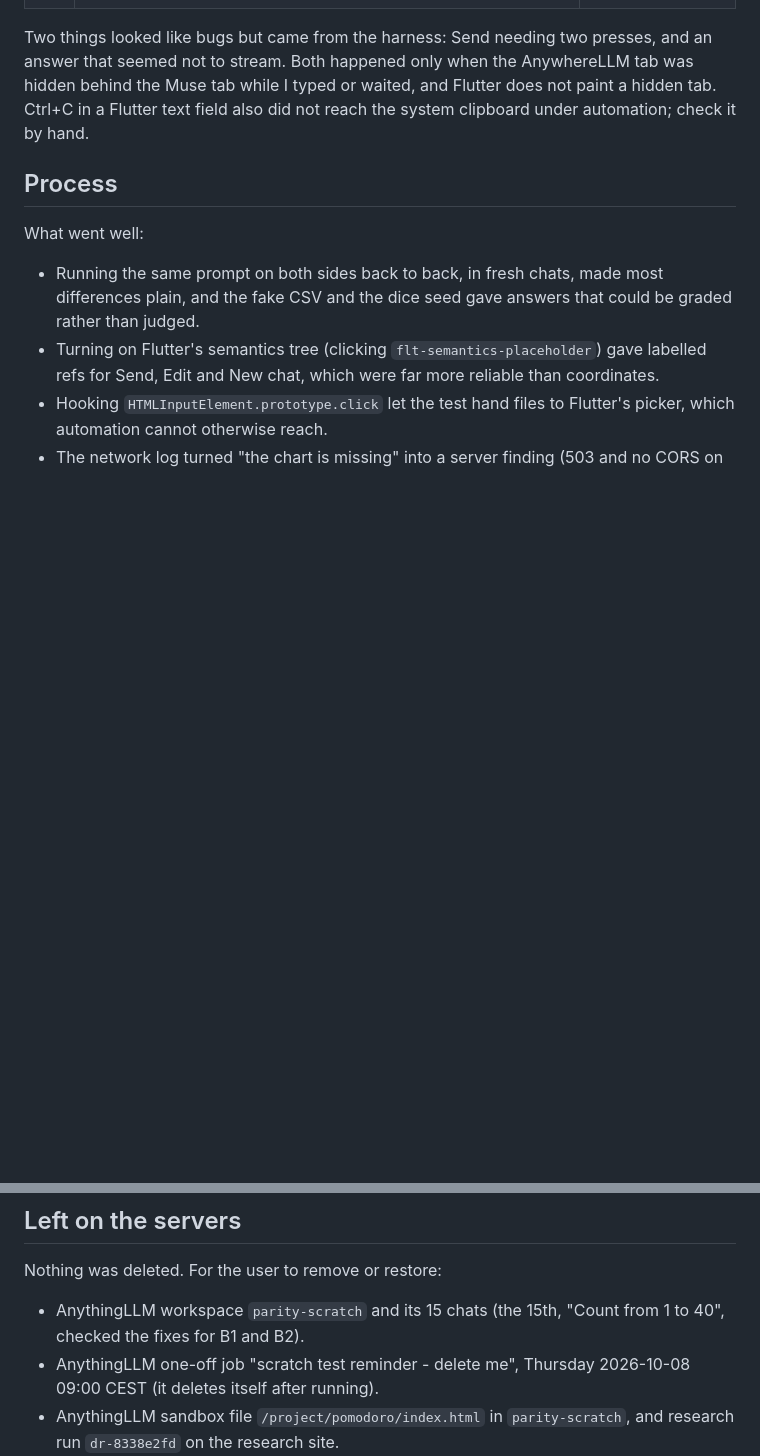
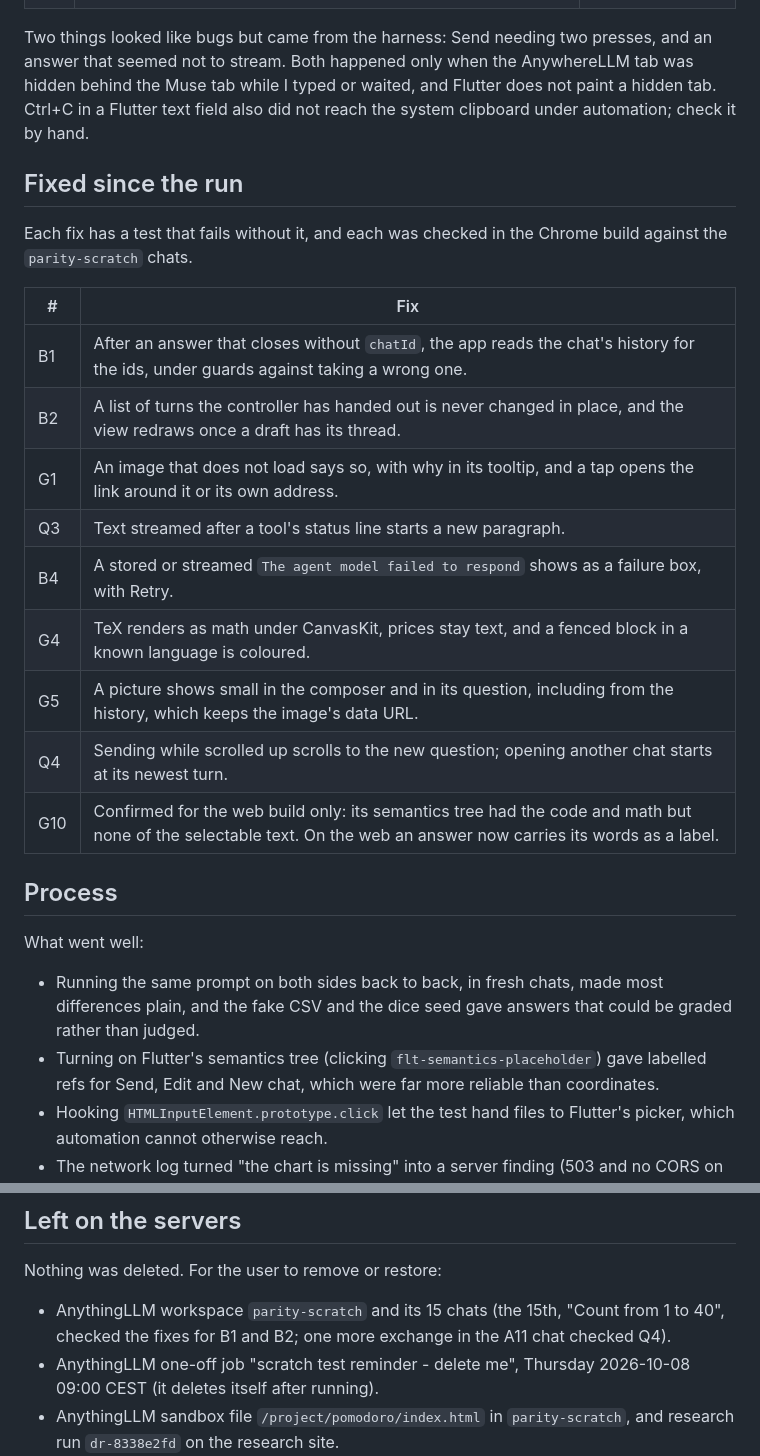
Before and after one commit to everything-llm/anywherellm-lite, a Markdown page: docs/notes/muse-parity.md, 2 parts joined by grey strips. Drawn GitHub-style; blank space fills up the shorter version.

Commit message:
docs: describe question pictures, code colouring and the parity fixes
CLAUDE.md covers the pictures a history keeps and the re_highlight
colouring of fenced code. The parity note lists the fixes made since
its run and the checks that confirmed them.

Co-Authored-By: Claude Sonnet 5.5 <noreply@anthropic.com>
Claude-Session: https://claude.ai/code/session_015jZgVRHidLy1sd7L5HjUEK

```diff
--- a/docs/notes/muse-parity.md
+++ b/docs/notes/muse-parity.md
@@ -85,6 +85,22 @@ AnywhereLLM-only features that Muse lacks: Edit and Retry of a message, answer m
 
 Two things looked like bugs but came from the harness: Send needing two presses, and an answer that seemed not to stream. Both happened only when the AnywhereLLM tab was hidden behind the Muse tab while I typed or waited, and Flutter does not paint a hidden tab. Ctrl+C in a Flutter text field also did not reach the system clipboard under automation; check it by hand.
 
+## Fixed since the run
+
+Each fix has a test that fails without it, and each was checked in the Chrome build against the `parity-scratch` chats.
+
+| # | Fix |
+| --- | --- |
+| B1 | After an answer that closes without `chatId`, the app reads the chat's history for the ids, under guards against taking a wrong one. |
+| B2 | A list of turns the controller has handed out is never changed in place, and the view redraws once a draft has its thread. |
+| G1 | An image that does not load says so, with why in its tooltip, and a tap opens the link around it or its own address. |
+| Q3 | Text streamed after a tool's status line starts a new paragraph. |
+| B4 | A stored or streamed `The agent model failed to respond` shows as a failure box, with Retry. |
+| G4 | TeX renders as math under CanvasKit, prices stay text, and a fenced block in a known language is coloured. |
+| G5 | A picture shows small in the composer and in its question, including from the history, which keeps the image's data URL. |
+| Q4 | Sending while scrolled up scrolls to the new question; opening another chat starts at its newest turn. |
+| G10 | Confirmed for the web build only: its semantics tree had the code and math but none of the selectable text. On the web an answer now carries its words as a label. |
+
 ## Process
 
 What went well:
@@ -111,7 +127,7 @@ The run cost 2% of Muse's weekly free-plan limit (23% to 25%).
 
 Nothing was deleted. For the user to remove or restore:
 
-- AnythingLLM workspace `parity-scratch` and its 15 chats (the 15th, "Count from 1 to 40", checked the fixes for B1 and B2).
+- AnythingLLM workspace `parity-scratch` and its 15 chats (the 15th, "Count from 1 to 40", checked the fixes for B1 and B2; one more exchange in the A11 chat checked Q4).
 - AnythingLLM one-off job "scratch test reminder - delete me", Thursday 2026-10-08 09:00 CEST (it deletes itself after running).
 - AnythingLLM sandbox file `/project/pomodoro/index.html` in `parity-scratch`, and research run `dr-8338e2fd` on the research site.
 - Muse: the "Scratch test reminder" scheduled task for Thursday 09:00 (Upcoming tab; it offers only Delete), the "Pomodoro Timer" artifact, the fox image, and the "Search backend comparison report" document. The 14 scratch side chats are archived, not deleted; Muse's A1 prompt went into the C4 side chat after a missed "New side chat" click.
```
Also changed, not shown: CLAUDE.md (+2 -2 lines).
